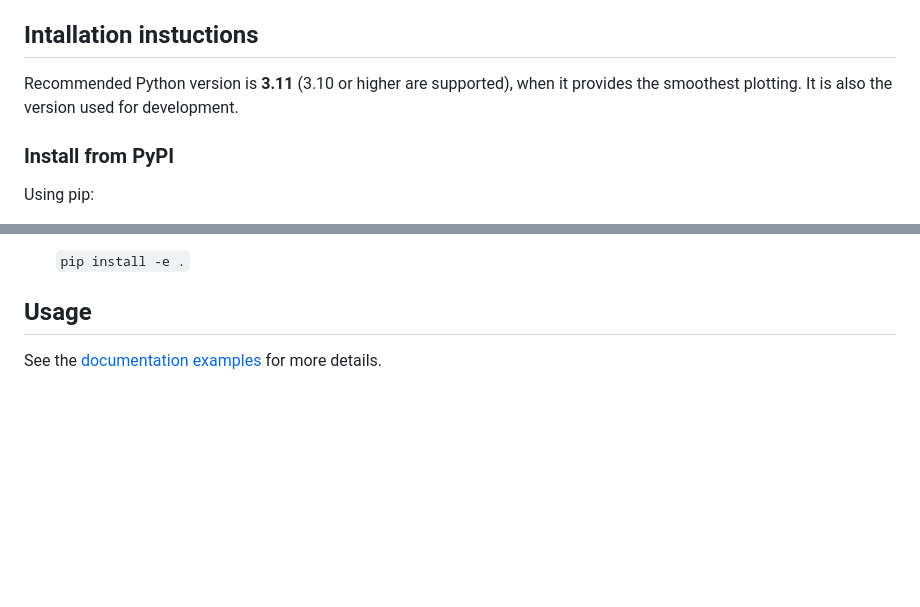
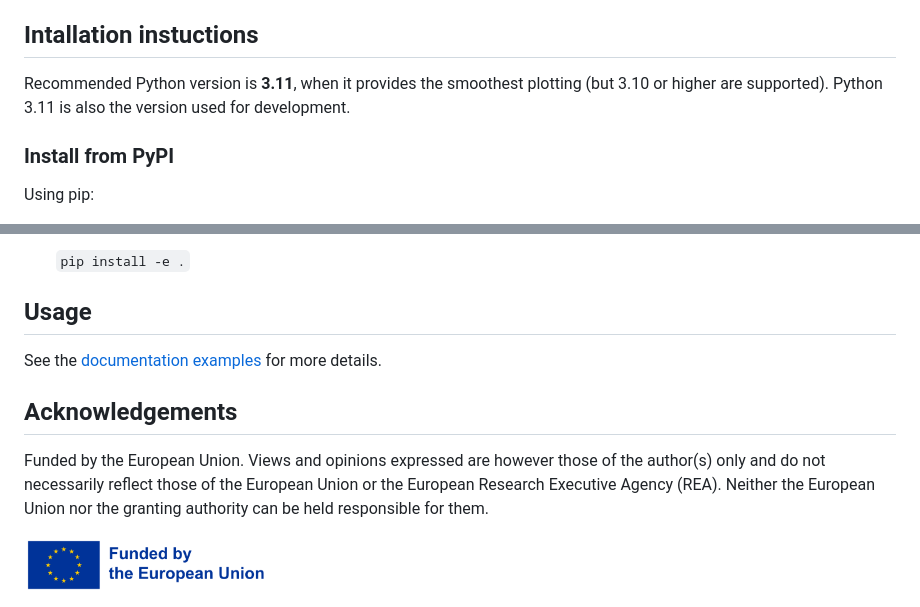
Before and after one commit to hucik14/rational-linkages, a Markdown page: README.md, 2 parts joined by grey strips. Drawn GitHub-style; pictures changed too: docs/source/figures/eu.png (added); blank space fills up the shorter version.

Commit message:
acknowledgements eu

```diff
--- a/README.md
+++ b/README.md
@@ -12,8 +12,9 @@ documentation is hosted on Read the Docs, available here:
 
 ## Intallation instuctions
 
-Recommended Python version is **3.11** (3.10 or higher are supported), when it provides
-the smoothest plotting. It is also the version used for development.
+Recommended Python version is **3.11**, when it provides the smoothest plotting
+(but 3.10 or higher are supported). Python 3.11 is also the version used for
+development.
 
 ### Install from PyPI
 
@@ -38,3 +39,13 @@ Using pip:
 ## Usage
 
 See the [documentation examples](https://rational-linkages.readthedocs.io/) for more details.
+
+
+## Acknowledgements
+
+Funded by the European Union. Views and opinions expressed are however those of
+the author(s) only and do not necessarily reflect those of the European Union
+or the European Research Executive Agency (REA). Neither the European Union
+nor the granting authority can be held responsible for them.
+
+<img src="./docs/source/figures/eu.png" width="250" />
```
Also changed, not shown: other parts of README.md (+1 -1 lines), 2 other files.
